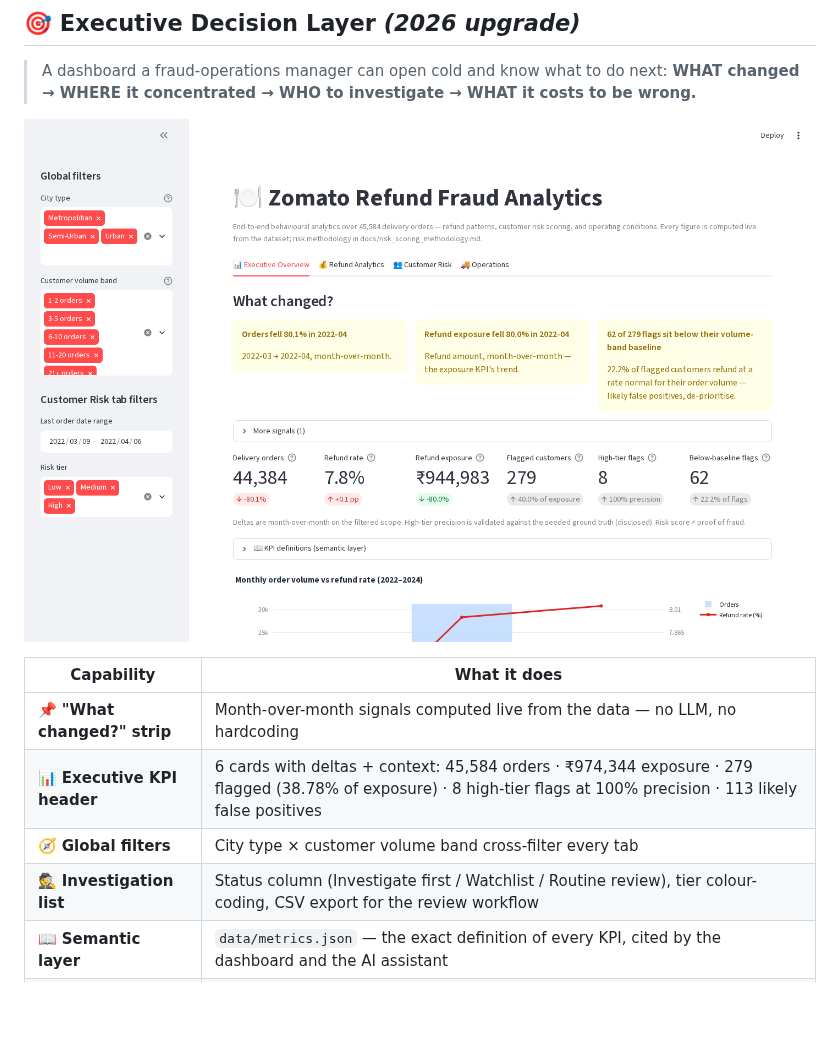
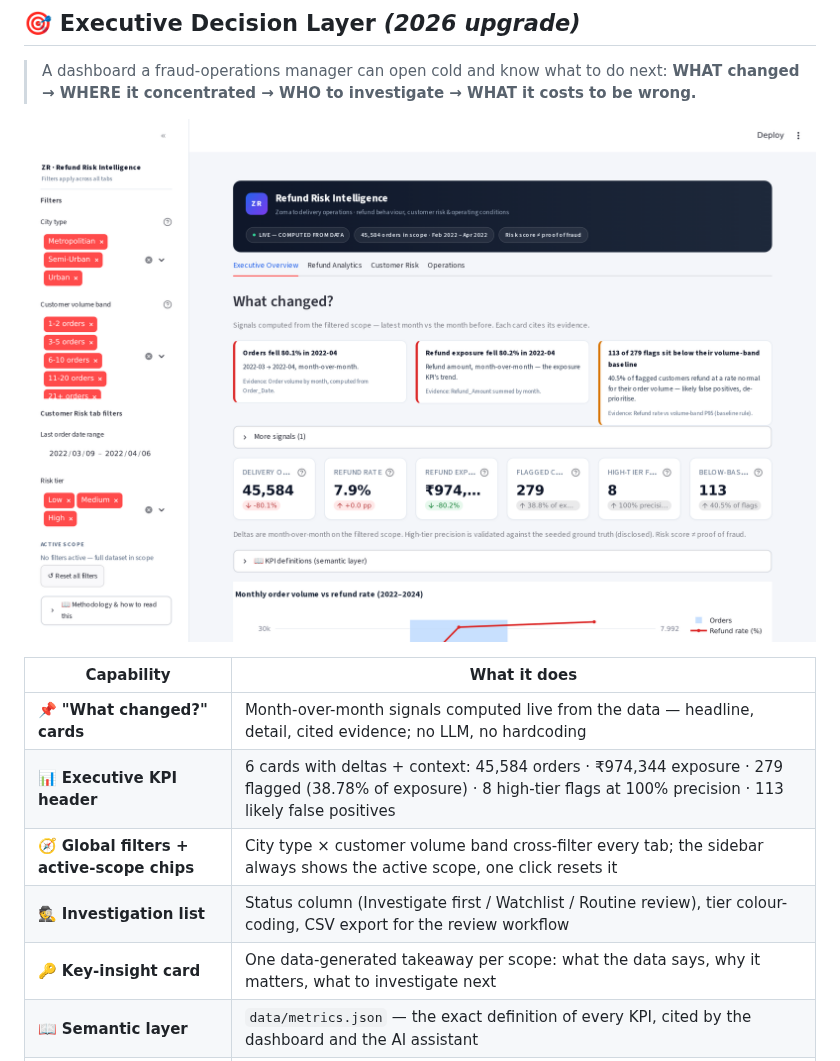
Before and after one commit to rishi-1603/zomato-refund-fraud-analytics, a Markdown page: README.md, the part around one of its changes. GitHub-like rendering; pictures changed too: docs/screenshots/v2_console_overview.png (added); blank space fills up the shorter version.

```diff
--- a/README.md
+++ b/README.md
@@ -19,14 +19,15 @@ penalizing legitimate customers?**
 > A dashboard a fraud-operations manager can open cold and know what to do next:
 > **WHAT changed → WHERE it concentrated → WHO to investigate → WHAT it costs to be wrong.**
 
-![Executive layer — What changed? strip + KPI header with month-over-month deltas](docs/screenshots/day1_executive_layer.png)
+![Refund Risk Intelligence console — header band, What changed? cards, KPI strip](docs/screenshots/v2_console_overview.png)
 
 | Capability | What it does |
 |---|---|
-| 📌 **"What changed?" strip** | Month-over-month signals computed live from the data — no LLM, no hardcoding |
+| 📌 **"What changed?" cards** | Month-over-month signals computed live from the data — headline, detail, cited evidence; no LLM, no hardcoding |
 | 📊 **Executive KPI header** | 6 cards with deltas + context: 45,584 orders · ₹974,344 exposure · 279 flagged (38.78% of exposure) · 8 high-tier flags at 100% precision · 113 likely false positives |
-| 🧭 **Global filters** | City type × customer volume band cross-filter every tab |
+| 🧭 **Global filters + active-scope chips** | City type × customer volume band cross-filter every tab; the sidebar always shows the active scope, one click resets it |
 | 🕵️ **Investigation list** | Status column (Investigate first / Watchlist / Routine review), tier colour-coding, CSV export for the review workflow |
+| 🔑 **Key-insight card** | One data-generated takeaway per scope: what the data says, why it matters, what to investigate next |
 | 📖 **Semantic layer** | `data/metrics.json` — the exact definition of every KPI, cited by the dashboard and the AI assistant |
 | 🧮 **New SQL** | `sql/cumulative_pareto.sql` (window-function concentration) · `sql/baseline_bands.sql` (volume-band P95 baselines) |
 
```
Also changed, not shown: other parts of README.md (+3 -1 lines), docs/screenshots/v2_customer_risk.png (added), docs/screenshots/v2_refund_analytics.png (added), docs/screenshots/v2_sidebar_filters.png (added), 1 other file.
